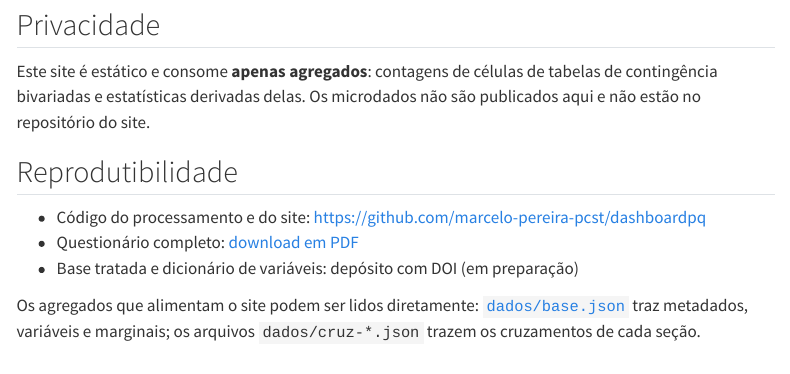
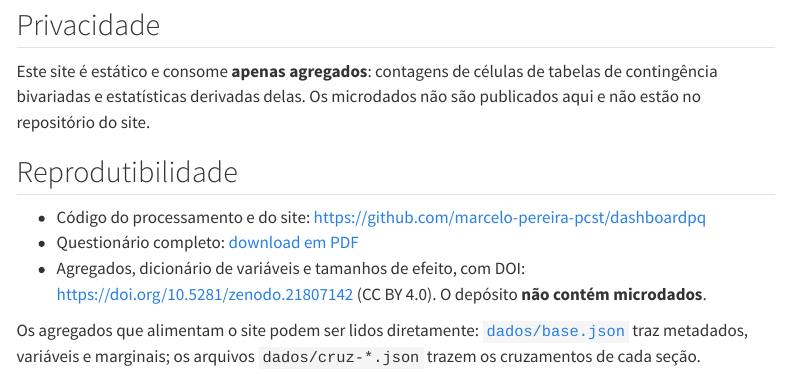
Before and after one commit to marcelo-pereira-pcst/dashboardpq, a Quarto document (site/metodologia.qmd): the page in a window 1100 px wide, from 4320 px down. Rendered offline with R 4.5, knitr and Pandoc in place of Quarto, with nearby package versions; menus at the side of the page are left out.

Commit message:
atualização com o DOI dos dados para reprodutibilidade

```diff
--- a/site/metodologia.qmd
+++ b/site/metodologia.qmd
@@ -252,7 +252,9 @@ microdados não são publicados aqui e não estão no repositório do site.
 - Código do processamento e do site:
   <https://github.com/marcelo-pereira-pcst/dashboardpq>
 - Questionário completo: [download em PDF](questionario.pdf)
-- Base tratada e dicionário de variáveis: depósito com DOI (em preparação)
+- Agregados, dicionário de variáveis e tamanhos de efeito, com DOI:
+  <https://doi.org/10.5281/zenodo.21807142> (CC BY 4.0). O depósito **não
+  contém microdados**.
 
 Os agregados que alimentam o site podem ser lidos diretamente:
 [`dados/base.json`](dados/base.json) traz metadados, variáveis e marginais;
```
Also changed, not shown: README.md, docs/search.json, 3 other files.
